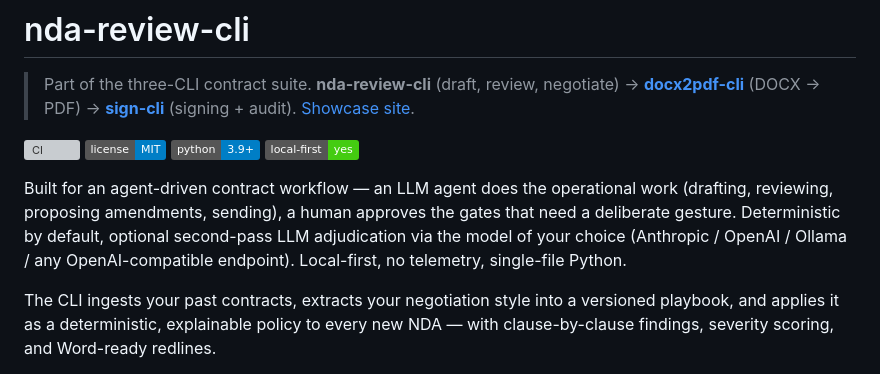
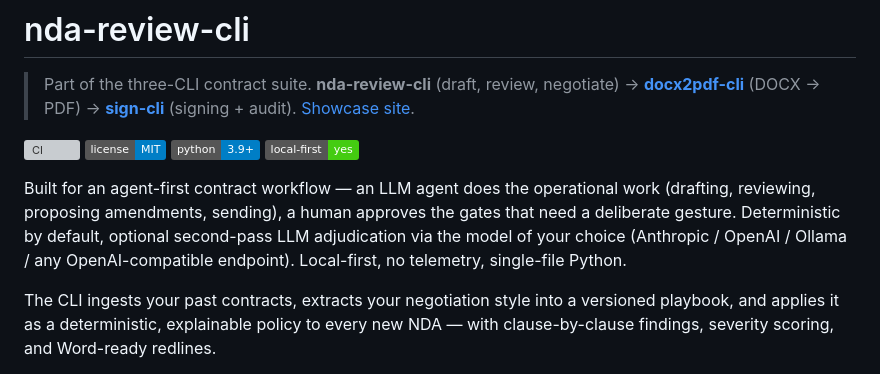
Before and after one commit to DrBaher/nda-review-cli, a Markdown page: README.md, the part around the change. GitHub-like rendering; badges without logos; grey boxes are pictures that could not be loaded.

```diff
--- a/README.md
+++ b/README.md
@@ -7,7 +7,7 @@
 [![Python 3.9+](https://img.shields.io/badge/python-3.9%2B-blue.svg)](https://www.python.org/downloads/)
 [![Local-first](https://img.shields.io/badge/local--first-yes-brightgreen.svg)](#why-it-exists)
 
-Built for an agent-driven contract workflow — an LLM agent does the operational work (drafting, reviewing, proposing amendments, sending), a human approves the gates that need a deliberate gesture. Deterministic by default, optional second-pass LLM adjudication via the model of your choice (Anthropic / OpenAI / Ollama / any OpenAI-compatible endpoint). Local-first, no telemetry, single-file Python.
+Built for an agent-first contract workflow — an LLM agent does the operational work (drafting, reviewing, proposing amendments, sending), a human approves the gates that need a deliberate gesture. Deterministic by default, optional second-pass LLM adjudication via the model of your choice (Anthropic / OpenAI / Ollama / any OpenAI-compatible endpoint). Local-first, no telemetry, single-file Python.
 
 The CLI ingests your past contracts, extracts your negotiation style into a versioned playbook, and applies it as a deterministic, explainable policy to every new NDA — with clause-by-clause findings, severity scoring, and Word-ready redlines.
 
```
Also changed, not shown: AGENTS.md (+1 -1 lines).
